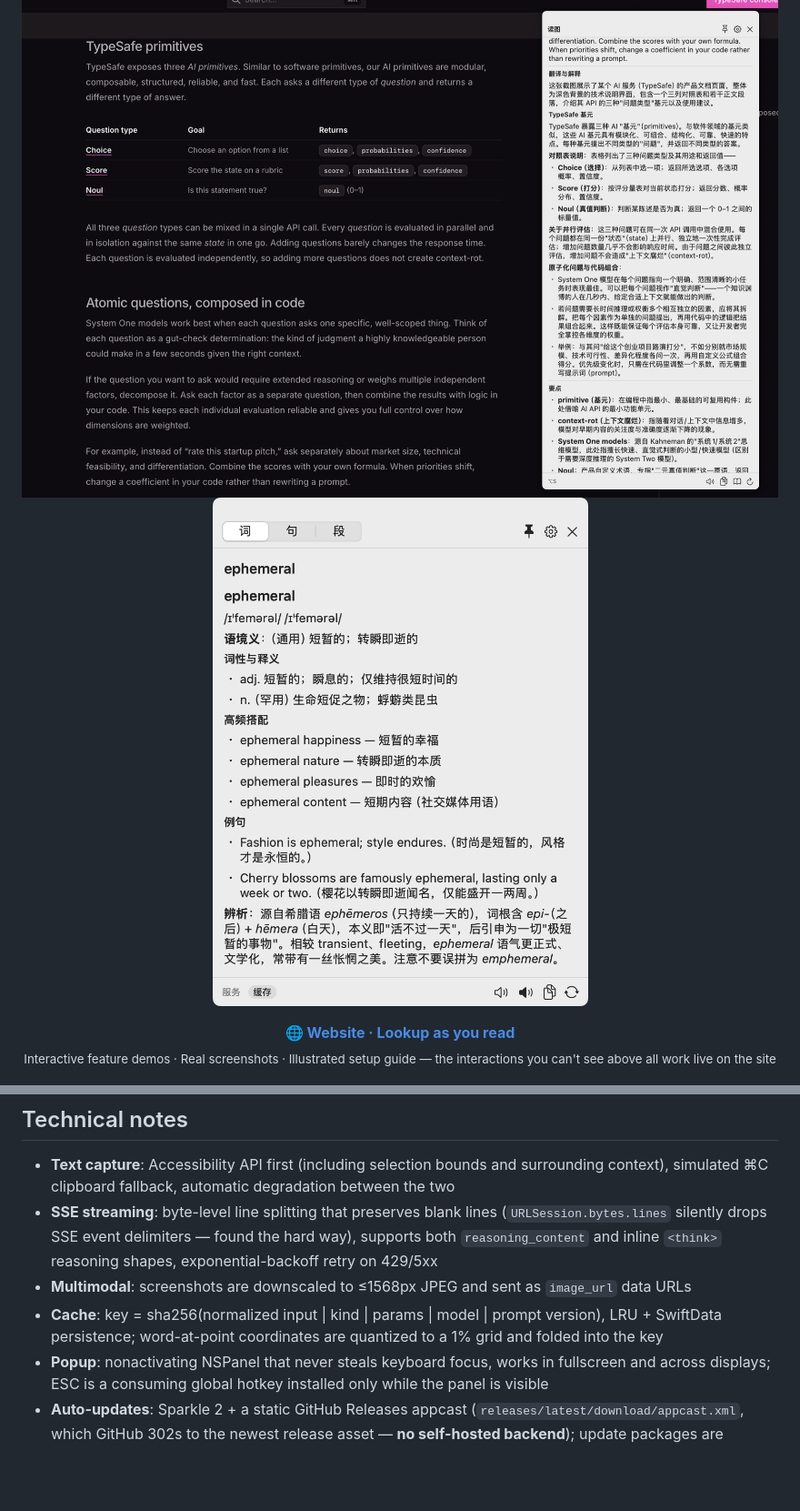
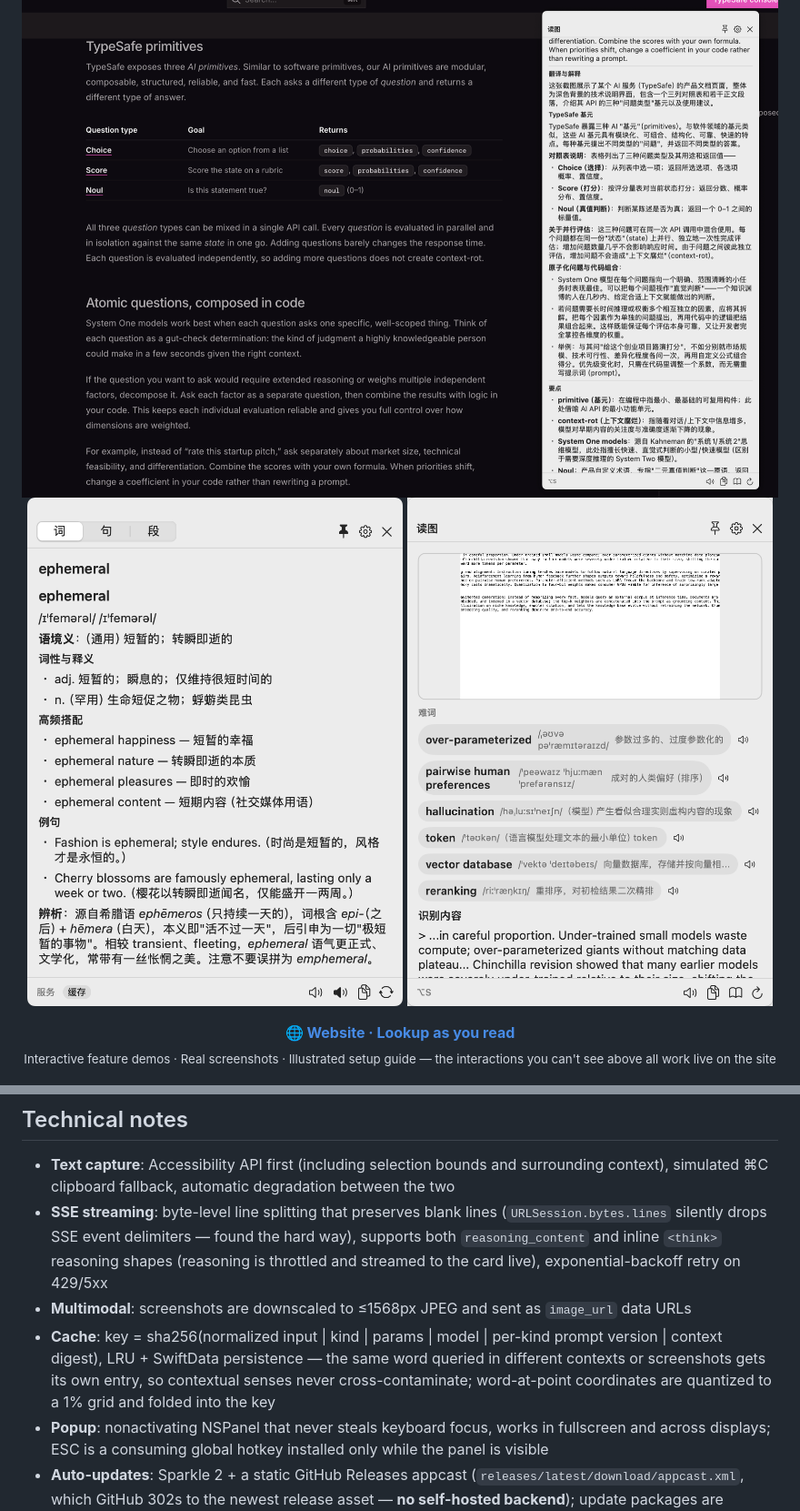
Before and after one commit to yujuntea/gloss, a Markdown page: README_EN.md, 2 parts joined by grey strips. Shown: that part at 91% size. GitHub-like rendering; pictures changed too: docs/screenshots/word-chips.png (added); blank space fills up the shorter version.

```diff
--- a/README_EN.md
+++ b/README_EN.md
@@ -8,6 +8,7 @@ English | [简体中文](README.md)
   <img src="docs/screenshots/screenshot-reading.png" width="880" alt="Screenshot reading: frame any English text region, get translation + term notes">
   <br>
   <img src="docs/screenshots/word-card.png" width="420" alt="Word card">
+  <img src="docs/screenshots/word-chips.png" width="420" alt="Screenshot card with tappable hard-word chips">
 </p>
 
 <p align="center">
@@ -97,9 +99,9 @@ open Gloss.xcodeproj   # Xcode 16+, just Cmd+R
 ## Technical notes
 
 - **Text capture**: Accessibility API first (including selection bounds and surrounding context), simulated ⌘C clipboard fallback, automatic degradation between the two
-- **SSE streaming**: byte-level line splitting that preserves blank lines (`URLSession.bytes.lines` silently drops SSE event delimiters — found the hard way), supports both `reasoning_content` and inline `<think>` reasoning shapes, exponential-backoff retry on 429/5xx
+- **SSE streaming**: byte-level line splitting that preserves blank lines (`URLSession.bytes.lines` silently drops SSE event delimiters — found the hard way), supports both `reasoning_content` and inline `<think>` reasoning shapes (reasoning is throttled and streamed to the card live), exponential-backoff retry on 429/5xx
 - **Multimodal**: screenshots are downscaled to ≤1568px JPEG and sent as `image_url` data URLs
-- **Cache**: key = sha256(normalized input | kind | params | model | prompt version), LRU + SwiftData persistence; word-at-point coordinates are quantized to a 1% grid and folded into the key
+- **Cache**: key = sha256(normalized input | kind | params | model | per-kind prompt version | context digest), LRU + SwiftData persistence — the same word queried in different contexts or screenshots gets its own entry, so contextual senses never cross-contaminate; word-at-point coordinates are quantized to a 1% grid and folded into the key
 - **Popup**: nonactivating NSPanel that never steals keyboard focus, works in fullscreen and across displays; ESC is a consuming global hotkey installed only while the panel is visible
 - **Auto-updates**: Sparkle 2 + a static GitHub Releases appcast (`releases/latest/download/appcast.xml`, which GitHub 302s to the newest release asset — **no self-hosted backend**); update packages are EdDSA-verified (public key in Info.plist, private key in the publisher's keychain); the menu bar and the settings page share a single updater instance (`UpdaterCenter`)
 
```
Also changed, not shown: other parts of README_EN.md (+2 -1 lines), README.md (+5 -3 lines), website/assets/shot-chips.png (added), website/assets/shot-thinking.png (added), 1 other file.
